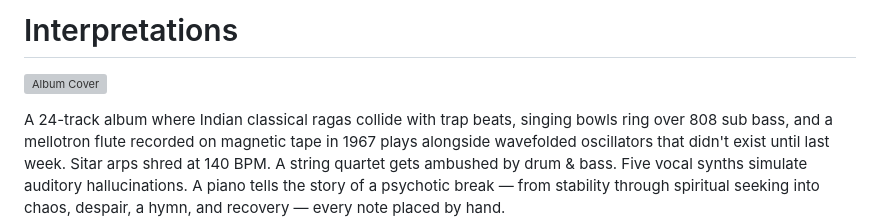
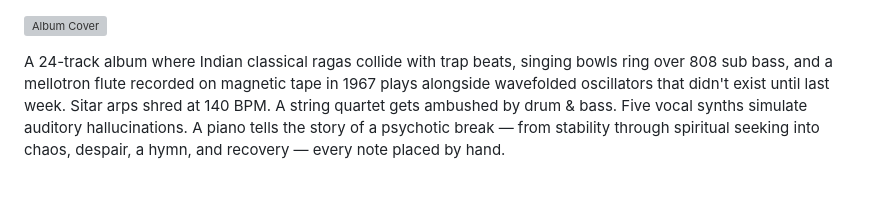
Before and after one commit to kennethreitz/interpretations, a Markdown page: README.md, the part around the change. GitHub-like rendering; blank space fills up the shorter version; grey boxes are pictures that could not be loaded.

Commit message:
Remove h1 — let the cover speak
Co-Authored-By: Claude Opus 4.6 (1M context) <noreply@anthropic.com>

```diff
--- a/README.md
+++ b/README.md
@@ -1,5 +1,3 @@
-# Interpretations
-
 ![Album Cover](cover.png)
 
 A 24-track album where Indian classical ragas collide with trap beats, singing bowls ring over 808 sub bass, and a mellotron flute recorded on magnetic tape in 1967 plays alongside wavefolded oscillators that didn't exist until last week. Sitar arps shred at 140 BPM. A string quartet gets ambushed by drum & bass. Five vocal synths simulate auditory hallucinations. A piano tells the story of a psychotic break — from stability through spiritual seeking into chaos, despair, a hymn, and recovery — every note placed by hand.
```
